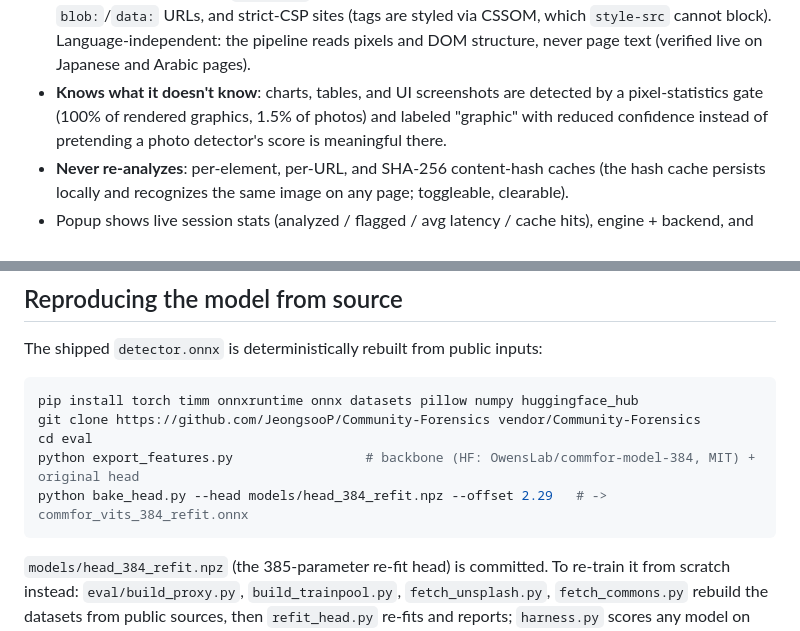
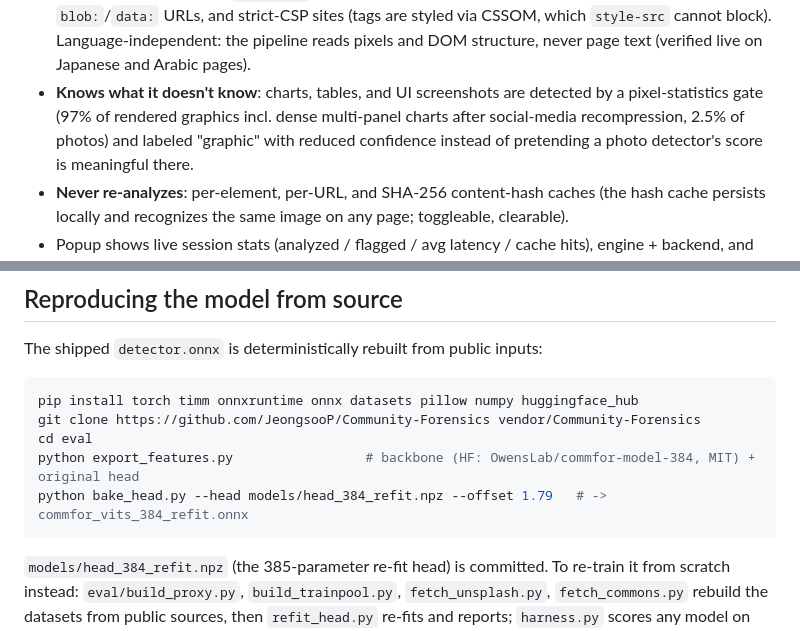
Before and after one commit to pixilated730/local-ai-image-detector, a Markdown page: README.md, 2 parts joined by grey strips. Rendered like a GitHub page.

````diff
--- a/README.md
+++ b/README.md
@@ -112,7 +114,8 @@ The model ships inside the repo — after `git clone` + `npm install` the extens
   pixels and DOM structure, never page text (verified live on Japanese and Arabic
   pages).
 - **Knows what it doesn't know**: charts, tables, and UI screenshots are detected by a
-  pixel-statistics gate (100% of rendered graphics, 1.5% of photos) and labeled
+  pixel-statistics gate (97% of rendered graphics incl. dense multi-panel charts after
+  social-media recompression, 2.5% of photos) and labeled
   "graphic" with reduced confidence instead of pretending a photo detector's score is
   meaningful there.
 - **Never re-analyzes**: per-element, per-URL, and SHA-256 content-hash caches (the
@@ -142,7 +145,7 @@ pip install torch timm onnxruntime onnx datasets pillow numpy huggingface_hub
 git clone https://github.com/JeongsooP/Community-Forensics vendor/Community-Forensics
 cd eval
 python export_features.py                 # backbone (HF: OwensLab/commfor-model-384, MIT) + original head
-python bake_head.py --head models/head_384_refit.npz --offset 2.29   # -> commfor_vits_384_refit.onnx
+python bake_head.py --head models/head_384_refit.npz --offset 1.79   # -> commfor_vits_384_refit.onnx
 ```
 
 `models/head_384_refit.npz` (the 385-parameter re-fit head) is committed. To re-train
````
Also changed, not shown: other parts of README.md (+22 -20 lines), eval/RESULTS.md (+25 -0 lines), docs/benchmark.png, 8 other files.
